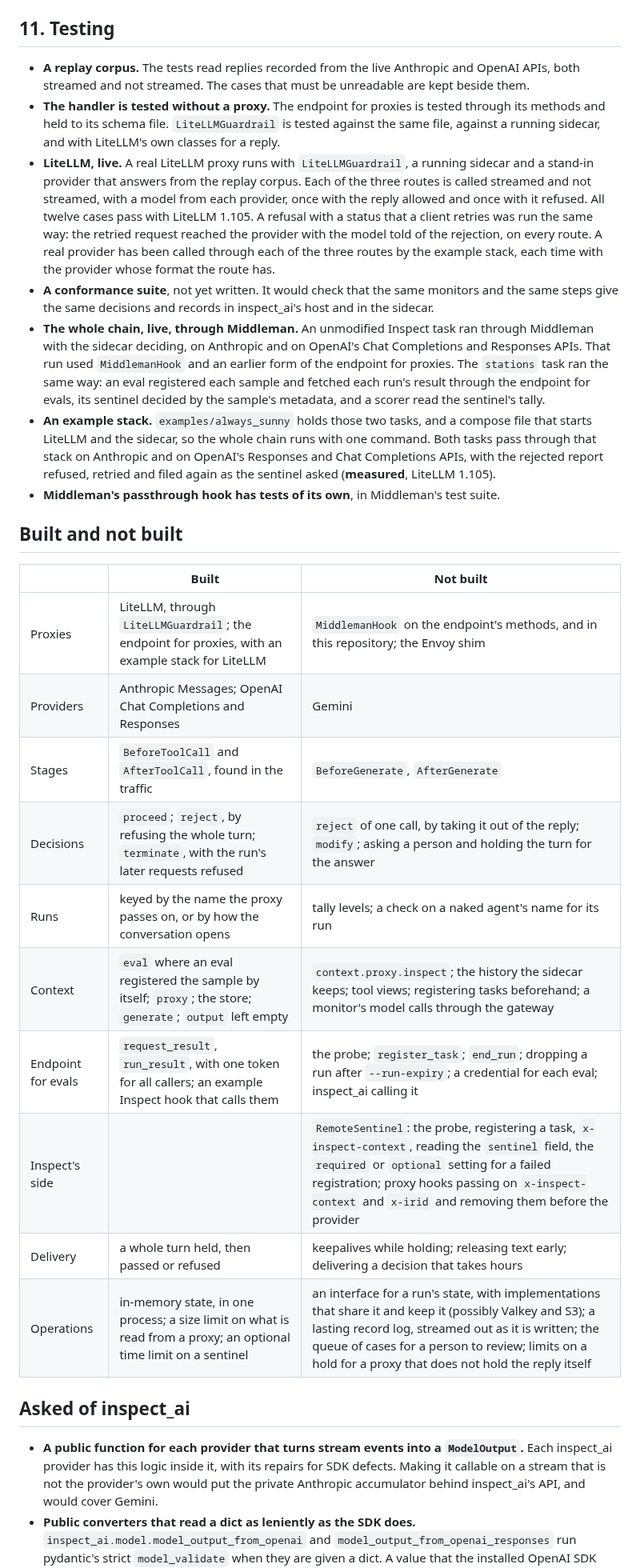
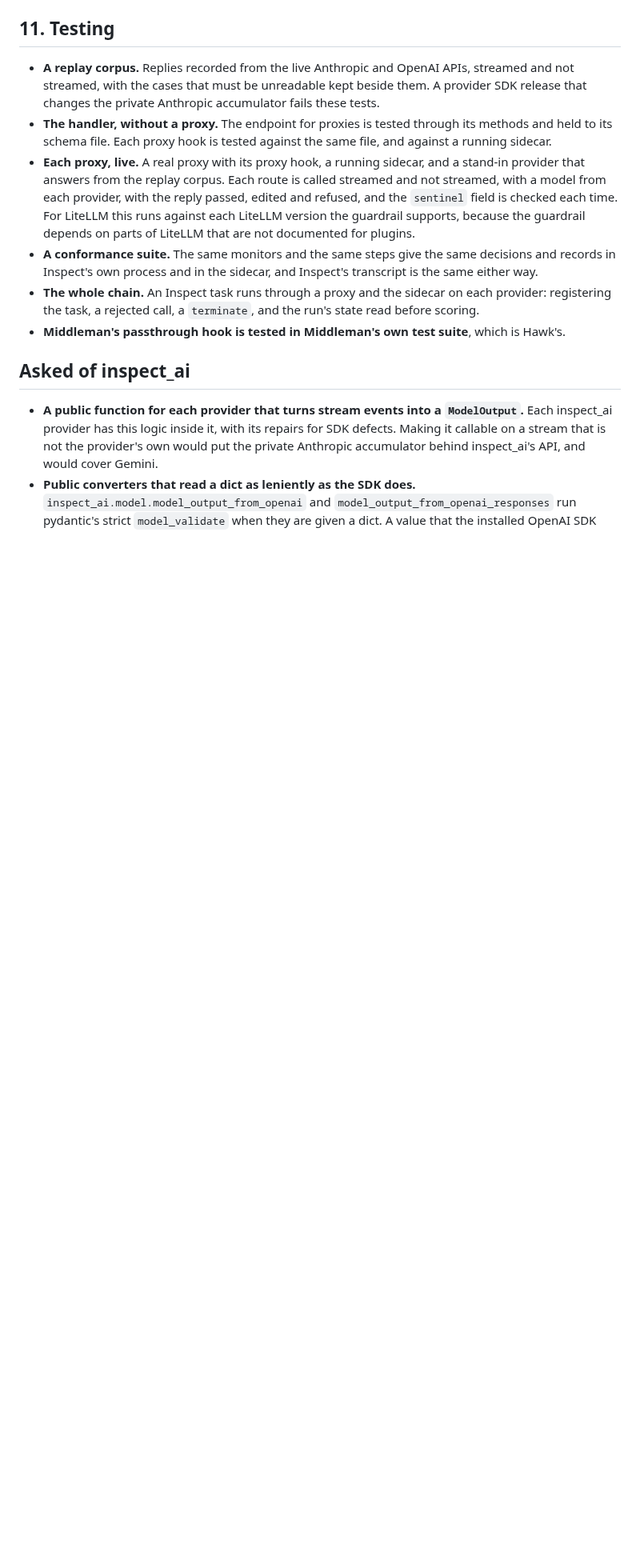
Before and after one commit to meridianlabs-ai/inspect_sentinel, a Markdown page: design/sidecar.md, the part around one of its changes. Shown at 80% size. Rendered like a GitHub page; blank space fills up the shorter version.

```diff
--- a/design/sidecar.md
+++ b/design/sidecar.md
@@ -968,28 +963,12 @@ Considered and not taken:
 
 ## 11. Testing
 
-- **A replay corpus.** The tests read replies recorded from the live Anthropic and OpenAI APIs, both streamed and not streamed. The cases that must be unreadable are kept beside them.
-- **The handler is tested without a proxy.** The endpoint for proxies is tested through its methods and held to its schema file. `LiteLLMGuardrail` is tested against the same file, against a running sidecar, and with LiteLLM's own classes for a reply.
-- **LiteLLM, live.** A real LiteLLM proxy runs with `LiteLLMGuardrail`, a running sidecar and a stand-in provider that answers from the replay corpus. Each of the three routes is called streamed and not streamed, with a model from each provider, once with the reply allowed and once with it refused. All twelve cases pass with LiteLLM 1.105. A refusal with a status that a client retries was run the same way: the retried request reached the provider with the model told of the rejection, on every route. A real provider has been called through each of the three routes by the example stack, each time with the provider whose format the route has.
-- **A conformance suite**, not yet written. It would check that the same monitors and the same steps give the same decisions and records in inspect_ai's host and in the sidecar.
-- **The whole chain, live, through Middleman.** An unmodified Inspect task ran through Middleman with the sidecar deciding, on Anthropic and on OpenAI's Chat Completions and Responses APIs. That run used `MiddlemanHook` and an earlier form of the endpoint for proxies. The `stations` task ran the same way: an eval registered each sample and fetched each run's result through the endpoint for evals, its sentinel decided by the sample's metadata, and a scorer read the sentinel's tally.
-- **An example stack.** `examples/always_sunny` holds those two tasks, and a compose file that starts LiteLLM and the sidecar, so the whole chain runs with one command. Both tasks pass through that stack on Anthropic and on OpenAI's Responses and Chat Completions APIs, with the rejected report refused, retried and filed again as the sentinel asked (**measured**, LiteLLM 1.105).
-- **Middleman's passthrough hook has tests of its own**, in Middleman's test suite.
-
-## Built and not built
-
-| | Built | Not built |
-|---|---|---|
-| Proxies | LiteLLM, through `LiteLLMGuardrail`; the endpoint for proxies, with an example stack for LiteLLM | `MiddlemanHook` on the endpoint's methods, and in this repository; the Envoy shim |
-| Providers | Anthropic Messages; OpenAI Chat Completions and Responses | Gemini |
-| Stages | `BeforeToolCall` and `AfterToolCall`, found in the traffic | `BeforeGenerate`, `AfterGenerate` |
-| Decisions | `proceed`; `reject`, by refusing the whole turn; `terminate`, with the run's later requests refused | `reject` of one call, by taking it out of the reply; `modify`; asking a person and holding the turn for the answer |
-| Runs | keyed by the name the proxy passes on, or by how the conversation opens | tally levels; a check on a naked agent's name for its run |
-| Context | `eval` where an eval registered the sample by itself; `proxy`; the store; `generate`; `output` left empty | `context.proxy.inspect`; the history the sidecar keeps; tool views; registering tasks beforehand; a monitor's model calls through the gateway |
-| Endpoint for evals | `request_result`, `run_result`, with one token for all callers; an example Inspect hook that calls them | the probe; `register_task`; `end_run`; dropping a run after `--run-expiry`; a credential for each eval; inspect_ai calling it |
-| Inspect's side | | `RemoteSentinel`: the probe, registering a task, `x-inspect-context`, reading the `sentinel` field, the `required` or `optional` setting for a failed registration; proxy hooks passing on `x-inspect-context` and `x-irid` and removing them before the provider |
-| Delivery | a whole turn held, then passed or refused | keepalives while holding; releasing text early; delivering a decision that takes hours |
-| Operations | in-memory state, in one process; a size limit on what is read from a proxy; an optional time limit on a sentinel | an interface for a run's state, with implementations that share it and keep it (possibly Valkey and S3); a lasting record log, streamed out as it is written; the queue of cases for a person to review; limits on a hold for a proxy that does not hold the reply itself |
+- **A replay corpus.** Replies recorded from the live Anthropic and OpenAI APIs, streamed and not streamed, with the cases that must be unreadable kept beside them. A provider SDK release that changes the private Anthropic accumulator fails these tests.
+- **The handler, without a proxy.** The endpoint for proxies is tested through its methods and held to its schema file. Each proxy hook is tested against the same file, and against a running sidecar.
+- **Each proxy, live.** A real proxy with its proxy hook, a running sidecar, and a stand-in provider that answers from the replay corpus. Each route is called streamed and not streamed, with a model from each provider, with the reply passed, edited and refused, and the `sentinel` field is checked each time. For LiteLLM this runs against each LiteLLM version the guardrail supports, because the guardrail depends on parts of LiteLLM that are not documented for plugins.
+- **A conformance suite.** The same monitors and the same steps give the same decisions and records in Inspect's own process and in the sidecar, and Inspect's transcript is the same either way.
+- **The whole chain.** An Inspect task runs through a proxy and the sidecar on each provider: registering the task, a rejected call, a `terminate`, and the run's state read before scoring.
+- **Middleman's passthrough hook is tested in Middleman's own test suite**, which is Hawk's.
 
 ## Asked of inspect_ai
 
```
Also changed, not shown: other parts of design/sidecar.md (+46 -51 lines).
